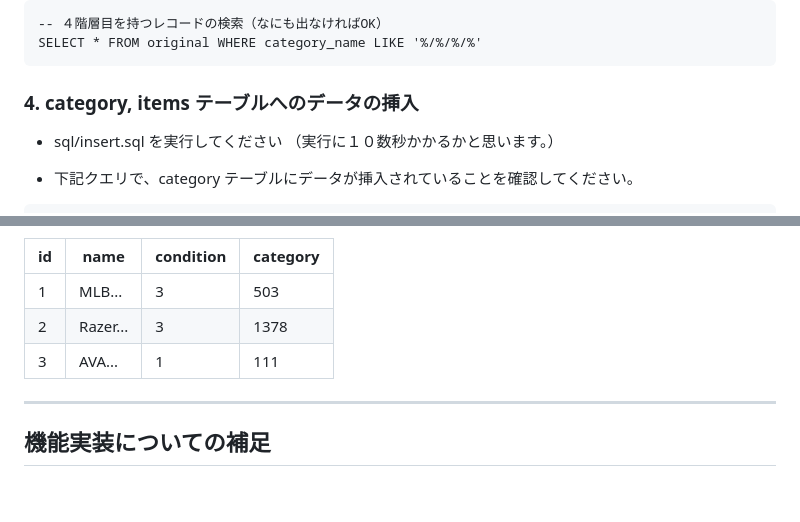
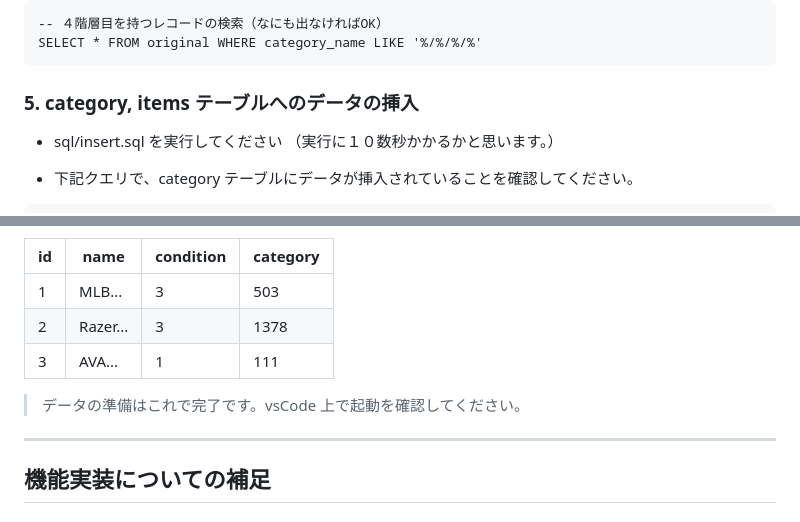
Before and after one commit to Yuriko-Kawata/Mercari, a Markdown page: README.md, 2 parts joined by grey strips. Rendered like a GitHub page; blank space fills up the shorter version.

````diff
--- a/README.md
+++ b/README.md
@@ -52,7 +97,7 @@ SELECT * FROM original WHERE category_name = 'カテゴリ無/カテゴリ無/
 SELECT * FROM original WHERE category_name LIKE '%/%/%/%'
 ```
 
-### 4. category, items テーブルへのデータの挿入
+### 5. category, items テーブルへのデータの挿入
 
 - sql/insert.sql を実行してください
   （実行に１０数秒かかるかと思います。）
@@ -85,6 +130,8 @@ SELECT * FROM items
 | 2   | Razer... | 3         | 1378     |
 | 3   | AVA...   | 1         | 111      |
 
+> データの準備はこれで完了です。vsCode 上で起動を確認してください。
+
 ---
 
 ## 機能実装についての補足
````
Also changed, not shown: other parts of README.md (+53 -8 lines).
